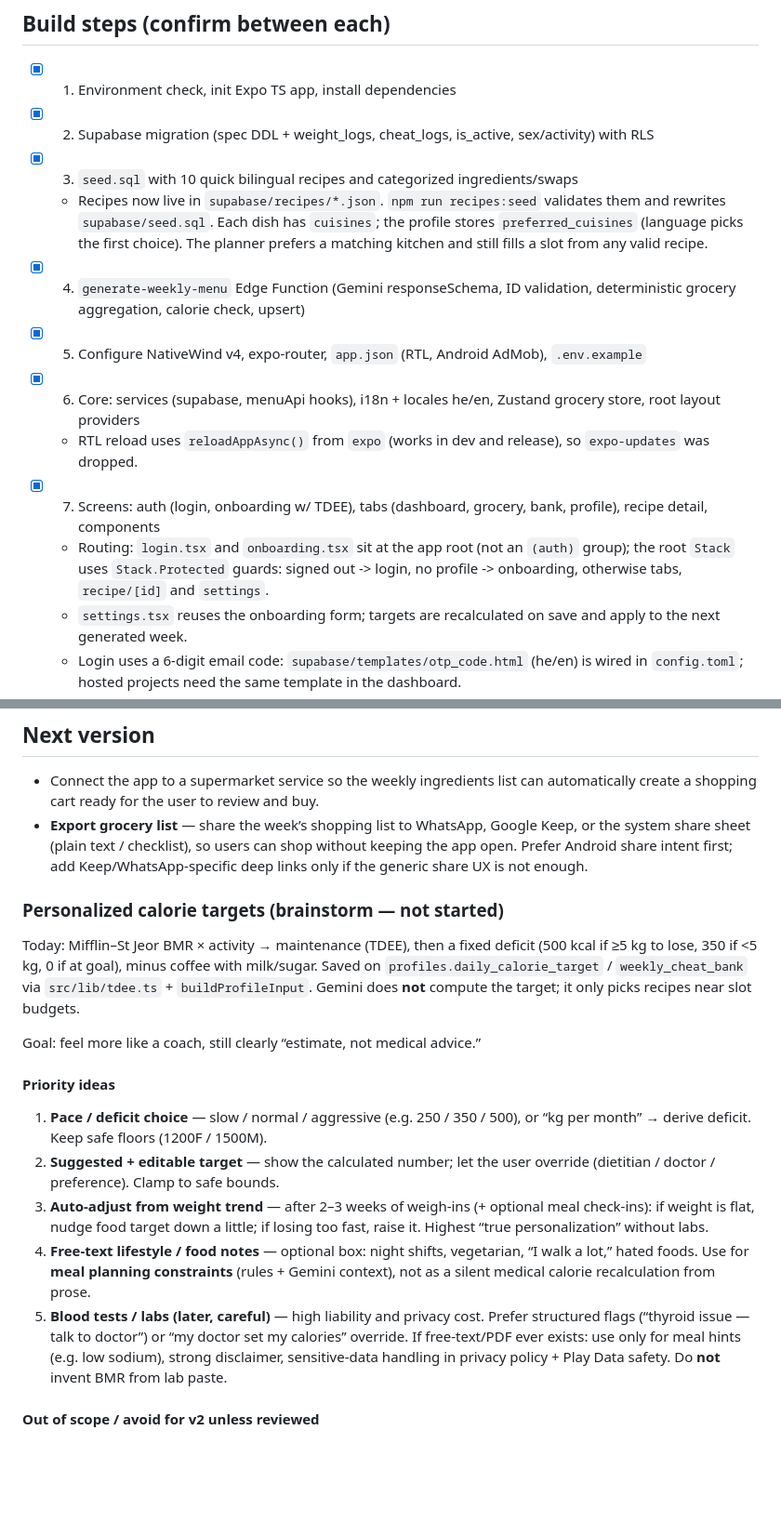
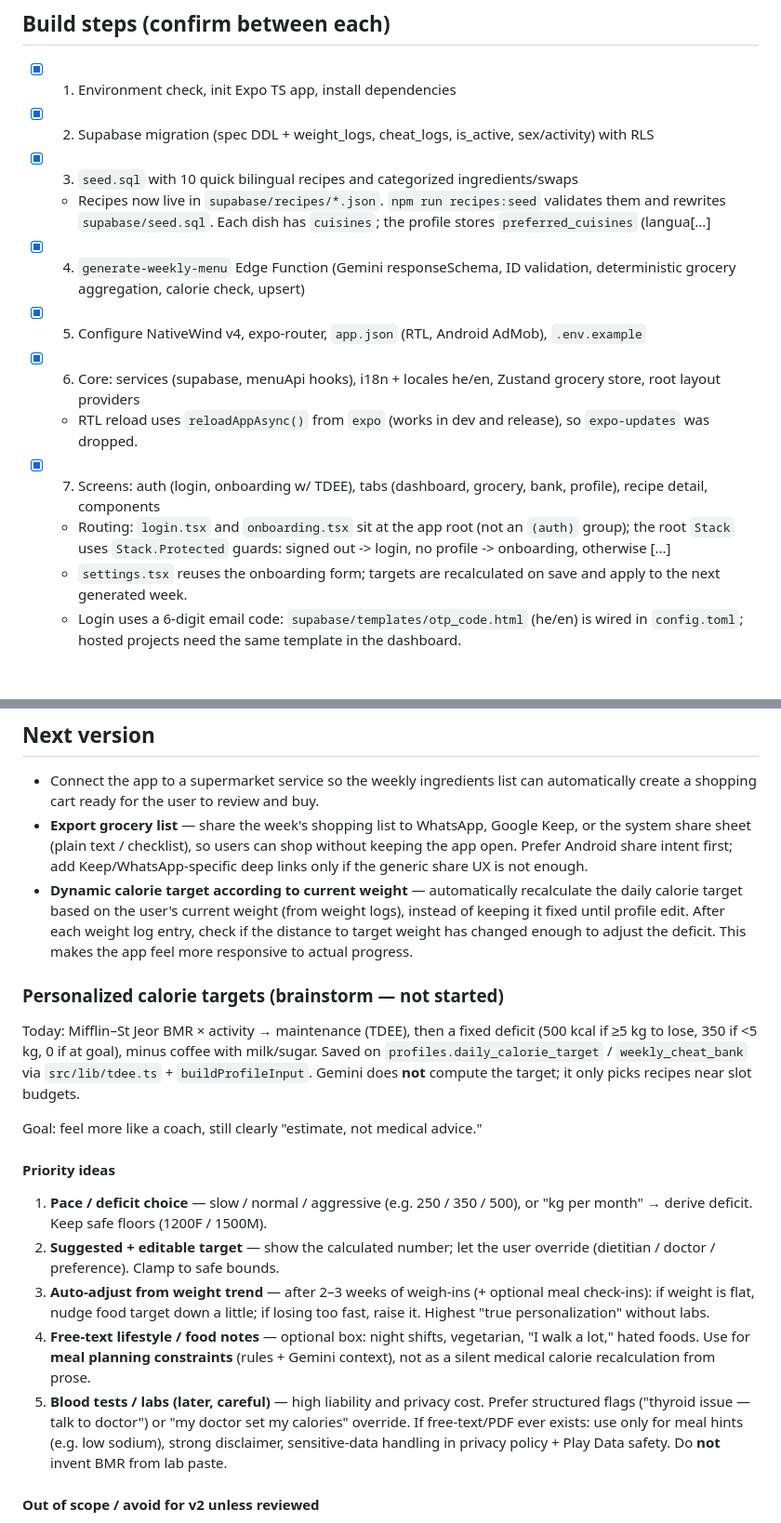
Before and after one commit to Yanivfd/NutriMindAI, a Markdown page: PLAN.md, 2 parts joined by grey strips. Shown at 93% size. GitHub-like rendering; blank space fills up the shorter version.

Commit message:
Add dynamic weight target feature idea to next release plans

```diff
--- a/PLAN.md
+++ b/PLAN.md
@@ -8,13 +8,13 @@ Platform: **Android only** for now (no iOS config, local builds via Android Stud
 - [x] 1. Environment check, init Expo TS app, install dependencies
 - [x] 2. Supabase migration (spec DDL + weight_logs, cheat_logs, is_active, sex/activity) with RLS
 - [x] 3. `seed.sql` with 10 quick bilingual recipes and categorized ingredients/swaps
-  - Recipes now live in `supabase/recipes/*.json`. `npm run recipes:seed` validates them and rewrites `supabase/seed.sql`. Each dish has `cuisines`; the profile stores `preferred_cuisines` (language picks the first choice). The planner prefers a matching kitchen and still fills a slot from any valid recipe.
+  - Recipes now live in `supabase/recipes/*.json`. `npm run recipes:seed` validates them and rewrites `supabase/seed.sql`. Each dish has `cuisines`; the profile stores `preferred_cuisines` (langua[...]
 - [x] 4. `generate-weekly-menu` Edge Function (Gemini responseSchema, ID validation, deterministic grocery aggregation, calorie check, upsert)
 - [x] 5. Configure NativeWind v4, expo-router, `app.json` (RTL, Android AdMob), `.env.example`
 - [x] 6. Core: services (supabase, menuApi hooks), i18n + locales he/en, Zustand grocery store, root layout providers
   - RTL reload uses `reloadAppAsync()` from `expo` (works in dev and release), so `expo-updates` was dropped.
 - [x] 7. Screens: auth (login, onboarding w/ TDEE), tabs (dashboard, grocery, bank, profile), recipe detail, components
-  - Routing: `login.tsx` and `onboarding.tsx` sit at the app root (not an `(auth)` group); the root `Stack` uses `Stack.Protected` guards: signed out -> login, no profile -> onboarding, otherwise tabs, `recipe/[id]` and `settings`.
+  - Routing: `login.tsx` and `onboarding.tsx` sit at the app root (not an `(auth)` group); the root `Stack` uses `Stack.Protected` guards: signed out -> login, no profile -> onboarding, otherwise [...]
   - `settings.tsx` reuses the onboarding form; targets are recalculated on save and apply to the next generated week.
   - Login uses a 6-digit email code: `supabase/templates/otp_code.html` (he/en) is wired in `config.toml`; hosted projects need the same template in the dashboard.
   - Ads: interstitial while generating, banner on dashboard/grocery, non-personalized requests, no-op in Expo Go. The rewarded "extra swap" is deferred (the backend has no meal-swap yet).
@@ -35,10 +35,15 @@ Platform: **Android only** for now (no iOS config, local builds via Android Stud
 
 - Connect the app to a supermarket service so the weekly ingredients list can
   automatically create a shopping cart ready for the user to review and buy.
-- **Export grocery list** — share the week’s shopping list to WhatsApp, Google Keep,
+- **Export grocery list** — share the week's shopping list to WhatsApp, Google Keep,
   or the system share sheet (plain text / checklist), so users can shop without
   keeping the app open. Prefer Android share intent first; add Keep/WhatsApp-specific
   deep links only if the generic share UX is not enough.
+- **Dynamic calorie target according to current weight** — automatically recalculate
+  the daily calorie target based on the user's current weight (from weight logs),
+  instead of keeping it fixed until profile edit. After each weight log entry, check
+  if the distance to target weight has changed enough to adjust the deficit. This makes
+  the app feel more responsive to actual progress.
 
 ### Personalized calorie targets (brainstorm — not started)
 
@@ -48,23 +53,23 @@ milk/sugar. Saved on `profiles.daily_calorie_target` / `weekly_cheat_bank` via
 `src/lib/tdee.ts` + `buildProfileInput`. Gemini does **not** compute the target;
 it only picks recipes near slot budgets.
 
-Goal: feel more like a coach, still clearly “estimate, not medical advice.”
+Goal: feel more like a coach, still clearly "estimate, not medical advice."
 
 #### Priority ideas
 
 1. **Pace / deficit choice** — slow / normal / aggressive (e.g. 250 / 350 / 500),
-   or “kg per month” → derive deficit. Keep safe floors (1200F / 1500M).
+   or "kg per month" → derive deficit. Keep safe floors (1200F / 1500M).
 2. **Suggested + editable target** — show the calculated number; let the user
    override (dietitian / doctor / preference). Clamp to safe bounds.
 3. **Auto-adjust from weight trend** — after 2–3 weeks of weigh-ins (+ optional
    meal check-ins): if weight is flat, nudge food target down a little; if losing
-   too fast, raise it. Highest “true personalization” without labs.
+   too fast, raise it. Highest "true personalization" without labs.
 4. **Free-text lifestyle / food notes** — optional box: night shifts, vegetarian,
-   “I walk a lot,” hated foods. Use for **meal planning constraints** (rules +
+   "I walk a lot," hated foods. Use for **meal planning constraints** (rules +
    Gemini context), not as a silent medical calorie recalculation from prose.
 5. **Blood tests / labs (later, careful)** — high liability and privacy cost.
-   Prefer structured flags (“thyroid issue — talk to doctor”) or
-   “my doctor set my calories” override. If free-text/PDF ever exists: use only
+   Prefer structured flags ("thyroid issue — talk to doctor") or
+   "my doctor set my calories" override. If free-text/PDF ever exists: use only
    for meal hints (e.g. low sodium), strong disclaimer, sensitive-data handling
    in privacy policy + Play Data safety. Do **not** invent BMR from lab paste.
 
```
Also changed, not shown: other parts of PLAN.md (+12 -12 lines).
